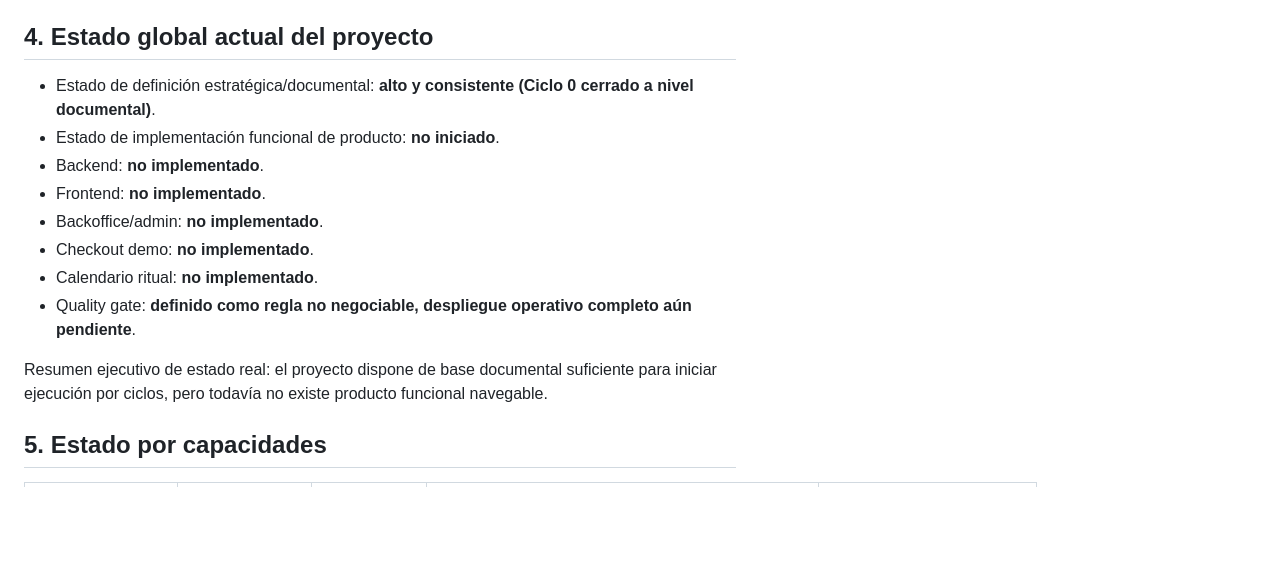
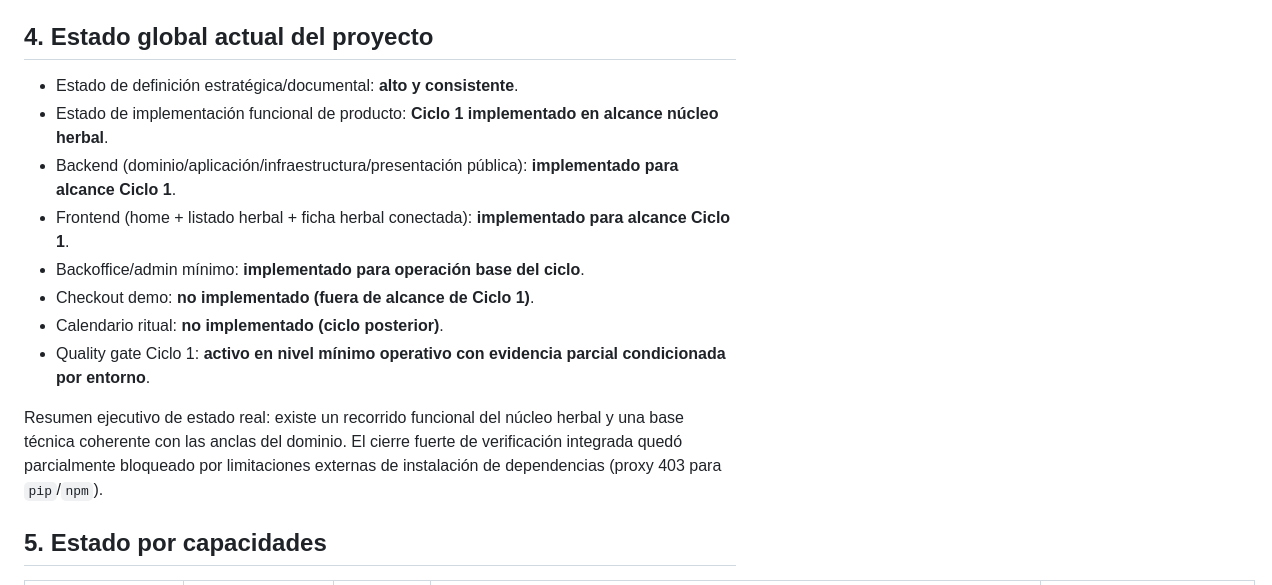
Before and after one commit to carlos-arcas/botica_bruja_lore, a Markdown page: docs/90_estado_implementacion.md, the part around one of its changes. Drawn GitHub-style; blank space fills up the shorter version.

```diff
--- a/docs/90_estado_implementacion.md
+++ b/docs/90_estado_implementacion.md
@@ -28,16 +28,16 @@ Los estados oficiales de proyecto y capacidad son:
 6. En caso de duda, prevalece la fuente de verdad en `docs/`.
 
 ## 4. Estado global actual del proyecto
-- Estado de definición estratégica/documental: **alto y consistente (Ciclo 0 cerrado a nivel documental)**.
-- Estado de implementación funcional de producto: **no iniciado**.
-- Backend: **no implementado**.
-- Frontend: **no implementado**.
-- Backoffice/admin: **no implementado**.
-- Checkout demo: **no implementado**.
-- Calendario ritual: **no implementado**.
-- Quality gate: **definido como regla no negociable, despliegue operativo completo aún pendiente**.
+- Estado de definición estratégica/documental: **alto y consistente**.
+- Estado de implementación funcional de producto: **Ciclo 1 implementado en alcance núcleo herbal**.
+- Backend (dominio/aplicación/infraestructura/presentación pública): **implementado para alcance Ciclo 1**.
+- Frontend (home + listado herbal + ficha herbal conectada): **implementado para alcance Ciclo 1**.
+- Backoffice/admin mínimo: **implementado para operación base del ciclo**.
+- Checkout demo: **no implementado (fuera de alcance de Ciclo 1)**.
+- Calendario ritual: **no implementado (ciclo posterior)**.
+- Quality gate Ciclo 1: **activo en nivel mínimo operativo con evidencia parcial condicionada por entorno**.
 
-Resumen ejecutivo de estado real: el proyecto dispone de base documental suficiente para iniciar ejecución por ciclos, pero todavía no existe producto funcional navegable.
+Resumen ejecutivo de estado real: existe un recorrido funcional del núcleo herbal y una base técnica coherente con las anclas del dominio. El cierre fuerte de verificación integrada quedó parcialmente bloqueado por limitaciones externas de instalación de dependencias (proxy 403 para `pip`/`npm`).
 
 ## 5. Estado por capacidades
 | Capacidad | Estado actual | Ciclo asociado | Evidencia / referencia | Notas operativas |
```
Also changed, not shown: other parts of docs/90_estado_implementacion.md (+43 -49 lines).
